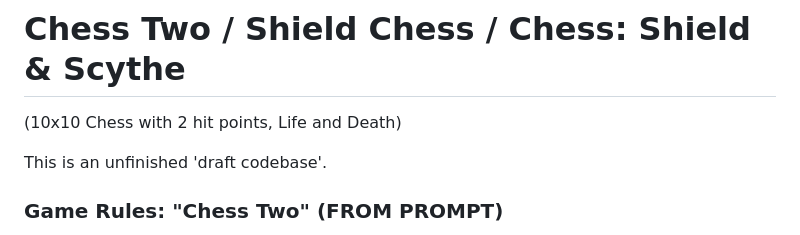
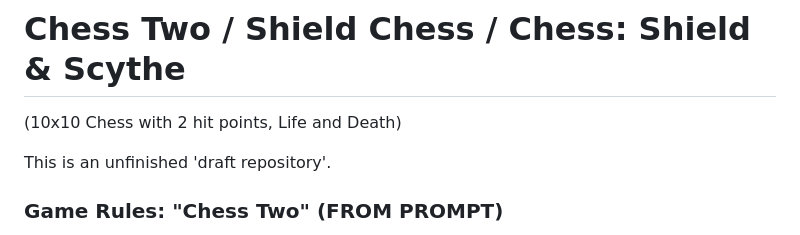
Before and after one commit to mnbnkr/chess-two, a Markdown page: README.md, the part around the change. Drawn GitHub-style.

```diff
--- a/README.md
+++ b/README.md
@@ -1,7 +1,7 @@
 # Chess Two / Shield Chess / Chess: Shield & Scythe
 (10x10 Chess with 2 hit points, Life and Death)
 
-This is an unfinished 'draft codebase'.
+This is an unfinished 'draft repository'.
 
 ### Game Rules: "Chess Two" (FROM PROMPT)
 
```
